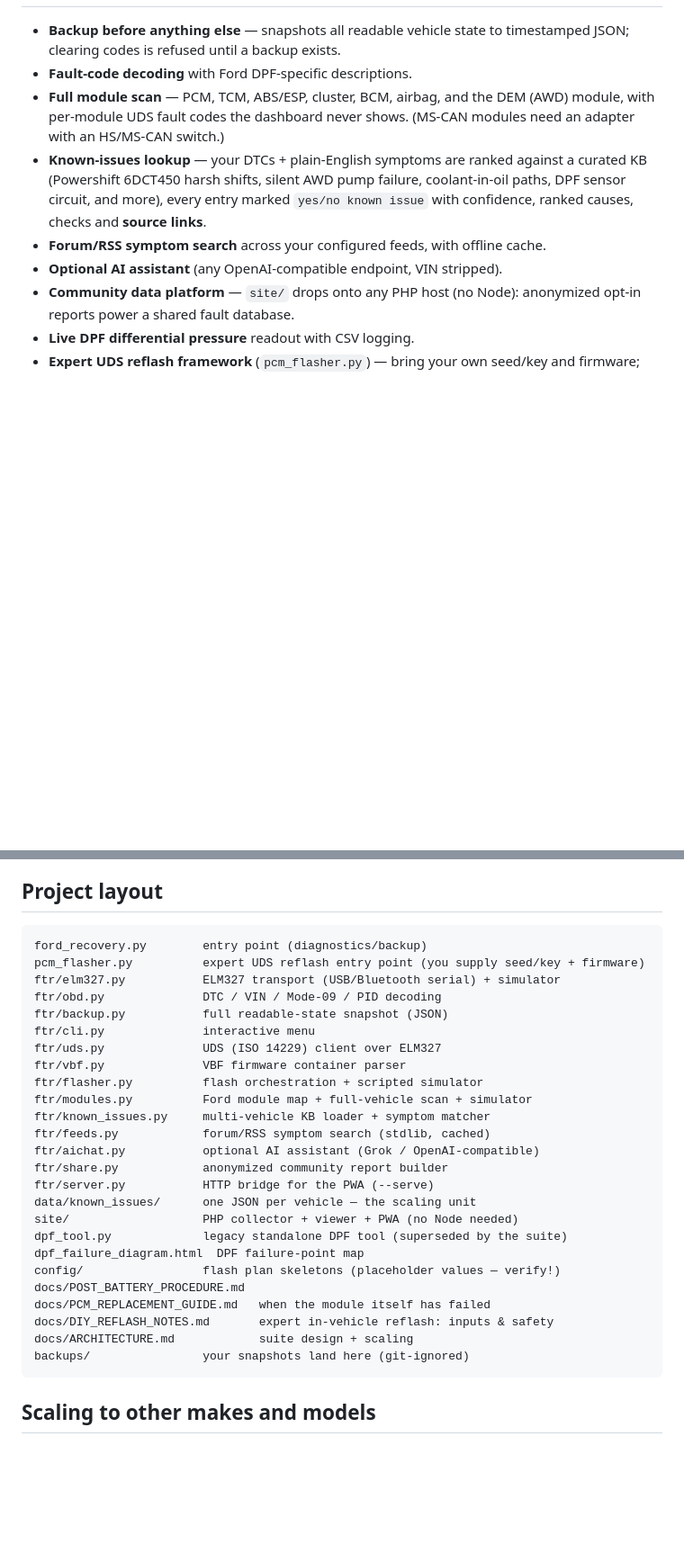
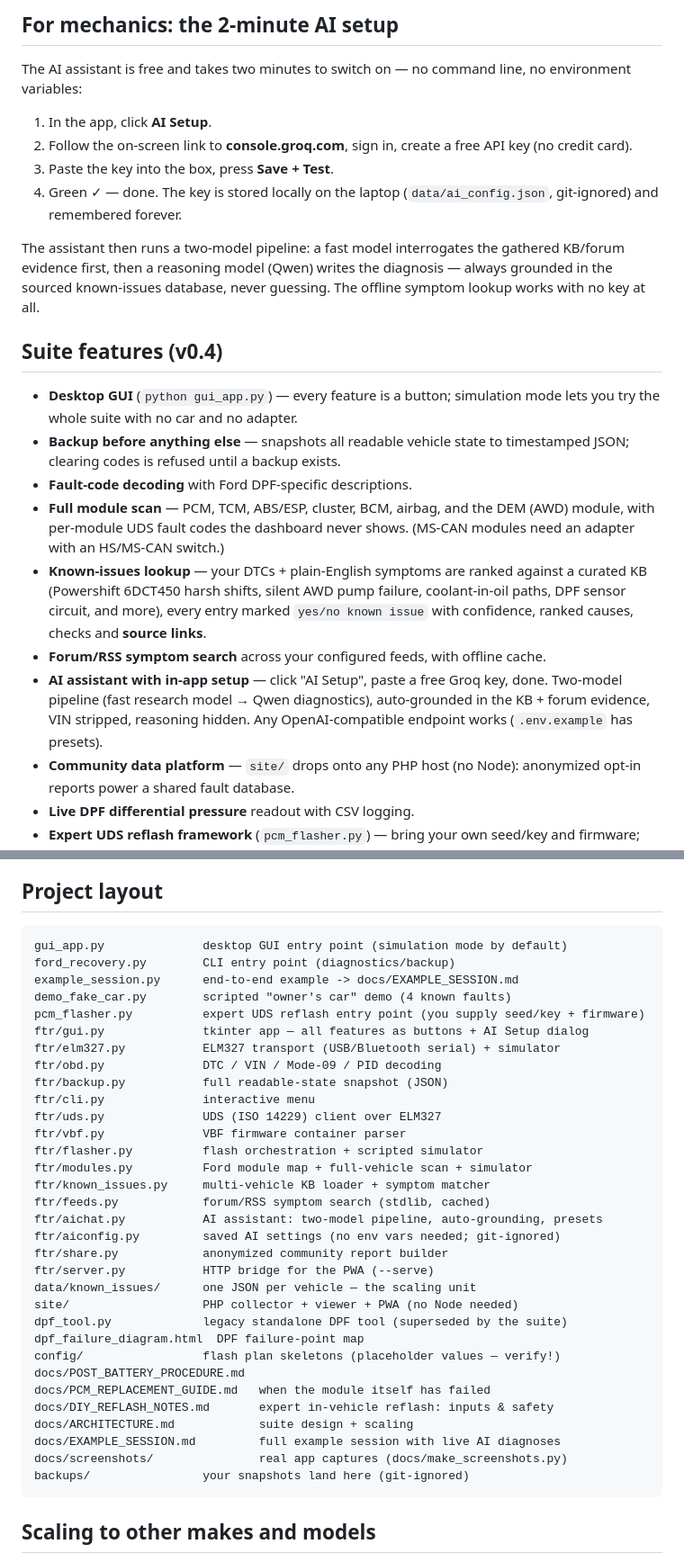
Before and after one commit to jobluemann/ford-tdci-recovery, a Markdown page: README.md, 2 parts joined by grey strips. Shown at 90% size. GitHub-like rendering; blank space fills up the shorter version.

````diff
--- a/README.md
+++ b/README.md
@@ -18,3 +32,24 @@ dependency (`pyserial`). See `docs/ARCHITECTURE.md` for the vision.
+## For mechanics: the 2-minute AI setup
+
+The AI assistant is free and takes two minutes to switch on — no command
+line, no environment variables:
+
+1. In the app, click **AI Setup**.
+2. Follow the on-screen link to **console.groq.com**, sign in, create a free
+   API key (no credit card).
+3. Paste the key into the box, press **Save + Test**.
+4. Green ✓ — done. The key is stored locally on the laptop
+   (`data/ai_config.json`, git-ignored) and remembered forever.
+
+The assistant then runs a two-model pipeline: a fast model interrogates the
+gathered KB/forum evidence first, then a reasoning model (Qwen) writes the
+diagnosis — always grounded in the sourced known-issues database, never
+guessing. The offline symptom lookup works with no key at all.
+
+## Suite features (v0.4)
+
+- **Desktop GUI** (`python gui_app.py`) — every feature is a button;
+  simulation mode lets you try the whole suite with no car and no adapter.
 - **Backup before anything else** — snapshots all readable vehicle state to
   timestamped JSON; clearing codes is refused until a backup exists.
 - **Fault-code decoding** with Ford DPF-specific descriptions.
@@ -28,7 +63,10 @@ dependency (`pyserial`). See `docs/ARCHITECTURE.md` for the vision.
   **source links**.
 - **Forum/RSS symptom search** across your configured feeds, with offline
   cache.
-- **Optional AI assistant** (any OpenAI-compatible endpoint, VIN stripped).
+- **AI assistant with in-app setup** — click "AI Setup", paste a free Groq
+  key, done. Two-model pipeline (fast research model → Qwen diagnostics),
+  auto-grounded in the KB + forum evidence, VIN stripped, reasoning hidden.
+  Any OpenAI-compatible endpoint works (`.env.example` has presets).
 - **Community data platform** — `site/` drops onto any PHP host (no Node):
   anonymized opt-in reports power a shared fault database.
 - **Live DPF differential pressure** readout with CSV logging.
@@ -81,8 +122,12 @@ cheap Bluetooth adapters are HS-CAN only.
 ## Project layout
 
 ```
-ford_recovery.py        entry point (diagnostics/backup)
+gui_app.py              desktop GUI entry point (simulation mode by default)
+ford_recovery.py        CLI entry point (diagnostics/backup)
+example_session.py      end-to-end example -> docs/EXAMPLE_SESSION.md
+demo_fake_car.py        scripted "owner's car" demo (4 known faults)
 pcm_flasher.py          expert UDS reflash entry point (you supply seed/key + firmware)
+ftr/gui.py              tkinter app — all features as buttons + AI Setup dialog
 ftr/elm327.py           ELM327 transport (USB/Bluetooth serial) + simulator
 ftr/obd.py              DTC / VIN / Mode-09 / PID decoding
 ftr/backup.py           full readable-state snapshot (JSON)
@@ -93,7 +138,8 @@ ftr/flasher.py          flash orchestration + scripted simulator
 ftr/modules.py          Ford module map + full-vehicle scan + simulator
 ftr/known_issues.py     multi-vehicle KB loader + symptom matcher
 ftr/feeds.py            forum/RSS symptom search (stdlib, cached)
-ftr/aichat.py           optional AI assistant (Grok / OpenAI-compatible)
+ftr/aichat.py           AI assistant: two-model pipeline, auto-grounding, presets
+ftr/aiconfig.py         saved AI settings (no env vars needed; git-ignored)
 ftr/share.py            anonymized community report builder
 ftr/server.py           HTTP bridge for the PWA (--serve)
 data/known_issues/      one JSON per vehicle — the scaling unit
@@ -105,6 +151,8 @@ docs/POST_BATTERY_PROCEDURE.md
 docs/PCM_REPLACEMENT_GUIDE.md   when the module itself has failed
 docs/DIY_REFLASH_NOTES.md       expert in-vehicle reflash: inputs & safety
 docs/ARCHITECTURE.md            suite design + scaling
+docs/EXAMPLE_SESSION.md         full example session with live AI diagnoses
+docs/screenshots/               real app captures (docs/make_screenshots.py)
 backups/                your snapshots land here (git-ignored)
 ```
 
````
Also changed, not shown: other parts of README.md (+22 -5 lines), docs/screenshots/01_main_connected.png (added), docs/screenshots/02_fault_codes_module_scan.png (added), docs/screenshots/03_ai_diagnosis.png (added), 1 other file.
